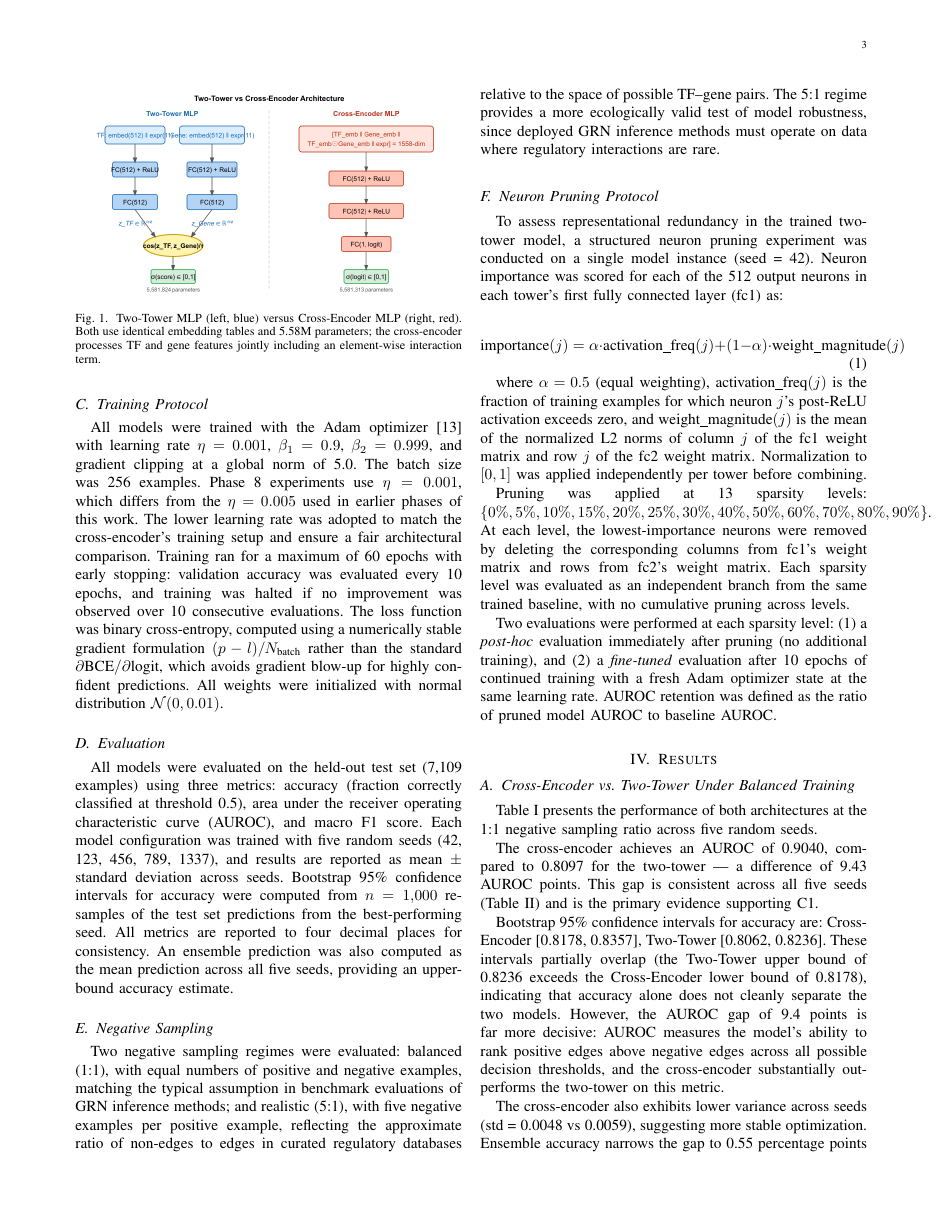
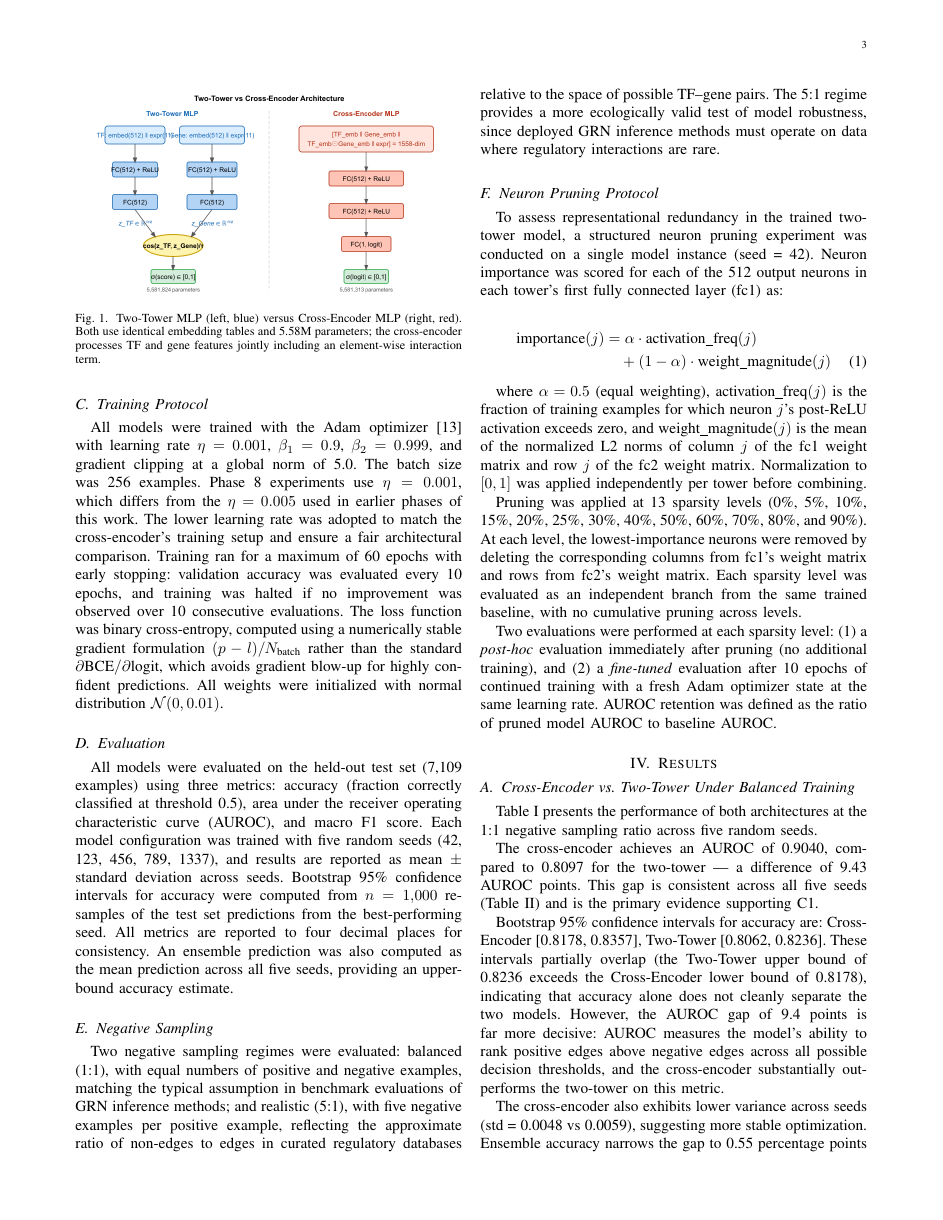
Before and after one commit to Evintkoo/module-regularized-grn, a LaTeX paper (paper/paper_tnnls.tex): page 3 of 7. Compiled offline with pdfLaTeX.

Commit message:
fix: add subsection labels, fix equation overflow, improve sparsity list prose

```diff
--- a/paper/paper_tnnls.tex
+++ b/paper/paper_tnnls.tex
@@ -280,9 +280,10 @@ neuron pruning experiment was conducted on a single model instance (seed = 42).
 importance was scored for each of the 512 output neurons in each tower's first fully
 connected layer (fc1) as:
 
-\begin{equation}
-  \text{importance}(j) = \alpha \cdot \text{activation\_freq}(j) + (1 - \alpha) \cdot \text{weight\_magnitude}(j)
-\end{equation}
+\begin{align}
+  \text{importance}(j) &= \alpha \cdot \text{activation\_freq}(j) \nonumber \\
+                       &\quad + (1 - \alpha) \cdot \text{weight\_magnitude}(j)
+\end{align}
 
 where $\alpha = 0.5$ (equal weighting), $\text{activation\_freq}(j)$ is the fraction of
 training examples for which neuron $j$'s post-ReLU activation exceeds zero, and
@@ -290,8 +291,8 @@ $\text{weight\_magnitude}(j)$ is the mean of the normalized L2 norms of column $
 the fc1 weight matrix and row $j$ of the fc2 weight matrix. Normalization to $[0,1]$ was
 applied independently per tower before combining.
 
-Pruning was applied at 13 sparsity levels: $\{0\%, 5\%, 10\%, 15\%, 20\%, 25\%, 30\%,
-40\%, 50\%, 60\%, 70\%, 80\%, 90\%\}$. At each level, the lowest-importance neurons were
+Pruning was applied at 13 sparsity levels (0\%, 5\%, 10\%, 15\%, 20\%, 25\%, 30\%,
+40\%, 50\%, 60\%, 70\%, 80\%, and 90\%). At each level, the lowest-importance neurons were
 removed by deleting the corresponding columns from fc1's weight matrix and rows from
 fc2's weight matrix. Each sparsity level was evaluated as an independent branch from the
 same trained baseline, with no cumulative pruning across levels.
```
Also changed, not shown: paper/paper_tnnls.pdf, paper/paper_tnnls.tex (3 more changed lines).
